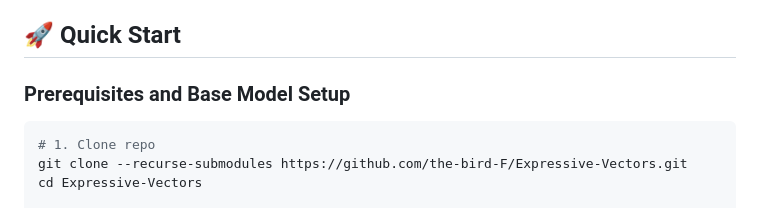
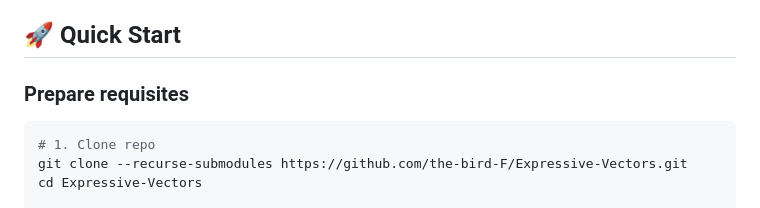
Before and after one commit to the-bird-F/Expressive-Vectors, a Markdown page: README.md, the part around the change. Drawn GitHub-style.

````diff
--- a/README.md
+++ b/README.md
@@ -45,7 +45,7 @@ For the second stage, we hierarchically integrate these vectors to achieve contr
 
 ## 🚀 Quick Start
 
-### Prerequisites and Base Model Setup
+### Prepare requisites
 ```bash
 # 1. Clone repo
 git clone --recurse-submodules https://github.com/the-bird-F/Expressive-Vectors.git
````
